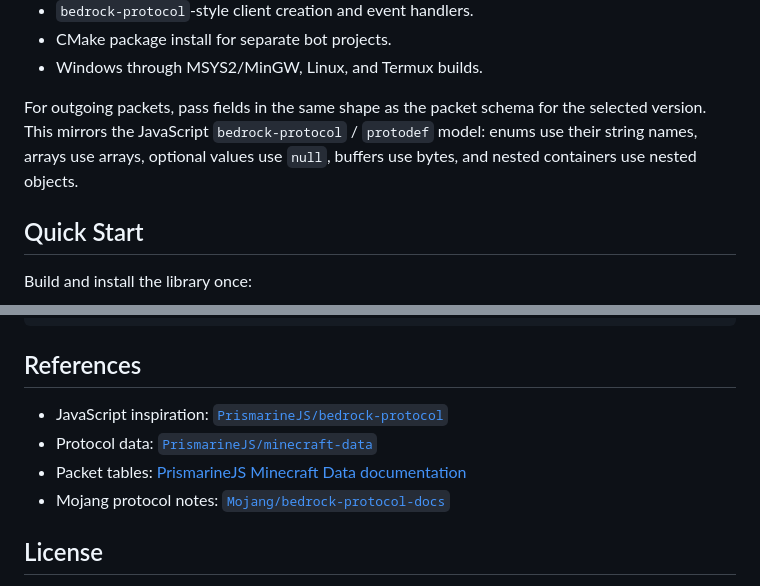
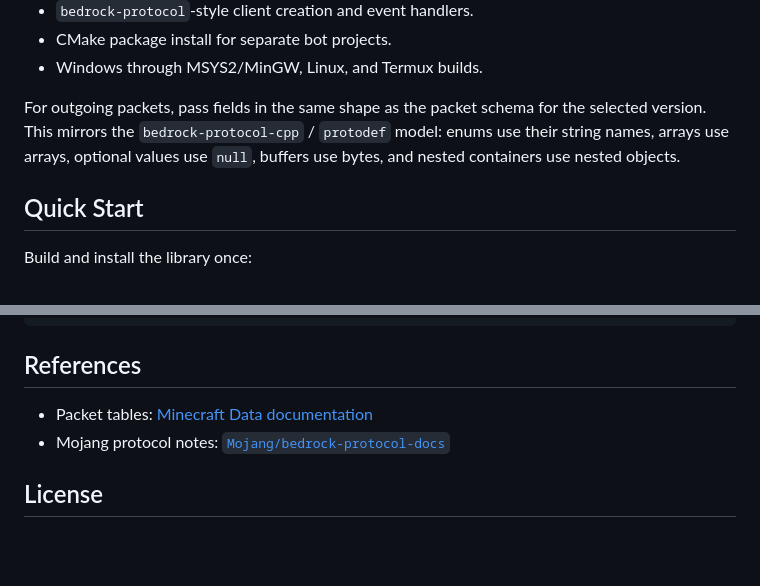
Before and after one commit to M9CHKO/bedrock-protocol-cpp, a Markdown page: README.md, 2 parts joined by grey strips. GitHub-like rendering; blank space fills up the shorter version.

```diff
--- a/README.md
+++ b/README.md
@@ -48,7 +48,7 @@ int main() {
 - CMake package install for separate bot projects.
 - Windows through MSYS2/MinGW, Linux, and Termux builds.
 
-For outgoing packets, pass fields in the same shape as the packet schema for the selected version. This mirrors the JavaScript `bedrock-protocol` / `protodef` model: enums use their string names, arrays use arrays, optional values use `null`, buffers use bytes, and nested containers use nested objects.
+For outgoing packets, pass fields in the same shape as the packet schema for the selected version. This mirrors the  `bedrock-protocol-cpp` / `protodef` model: enums use their string names, arrays use arrays, optional values use `null`, buffers use bytes, and nested containers use nested objects.
 
 ## Quick Start
 
@@ -268,9 +268,7 @@ C/C++: Reset IntelliSense Database
 
 ## References
 
-- JavaScript inspiration: [`PrismarineJS/bedrock-protocol`](https://github.com/PrismarineJS/bedrock-protocol)
-- Protocol data: [`PrismarineJS/minecraft-data`](https://github.com/PrismarineJS/minecraft-data)
-- Packet tables: [PrismarineJS Minecraft Data documentation](https://prismarinejs.github.io/minecraft-data/)
+- Packet tables: [Minecraft Data documentation](https://prismarinejs.github.io/minecraft-data/)
 - Mojang protocol notes: [`Mojang/bedrock-protocol-docs`](https://github.com/Mojang/bedrock-protocol-docs)
 
 ## License
```
